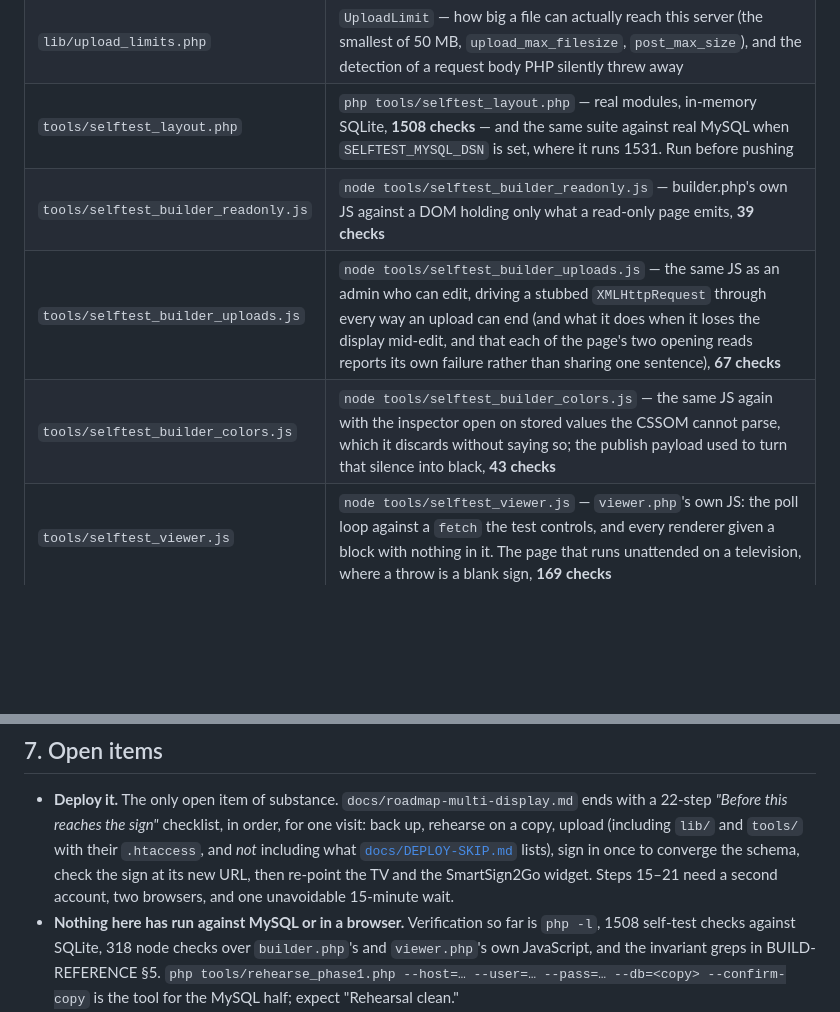
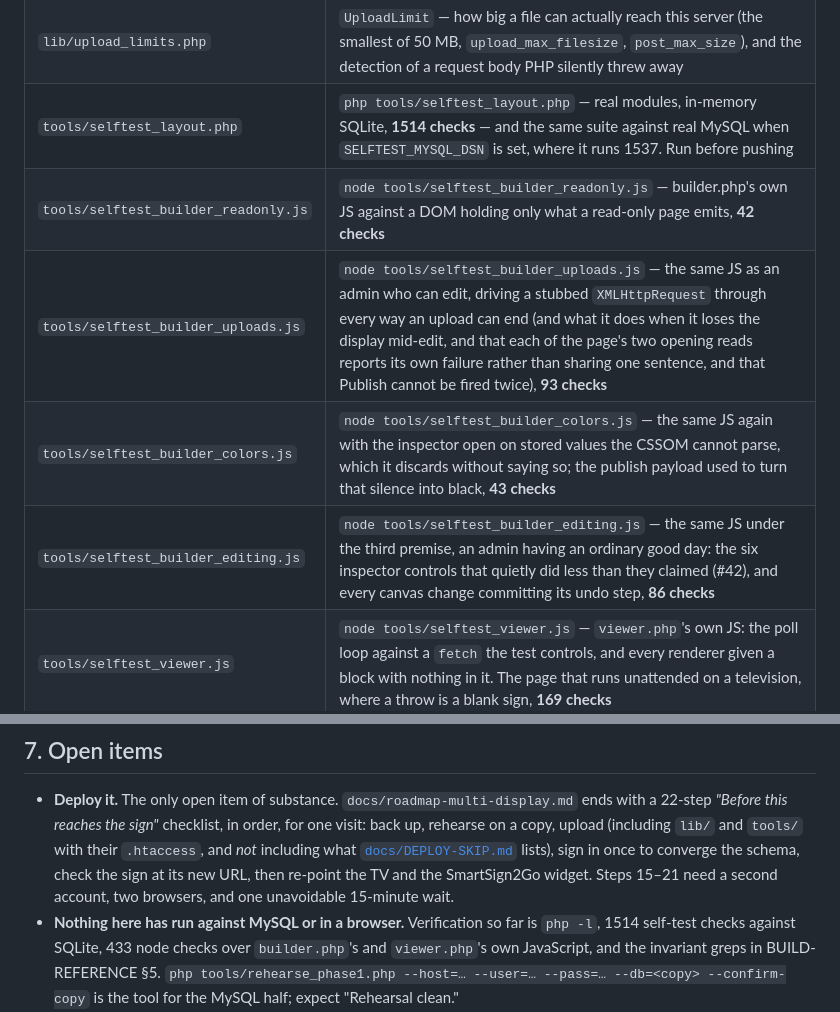
Before and after one commit to Sky-SRCR/Lummi-Bay-Market, a Markdown page: HANDOFF.md, 2 parts joined by grey strips. GitHub-like rendering; blank space fills up the shorter version.

Commit message:
Record the counts the two ported decisions changed
1514 layout checks; node 42 / 93 / 43 / 86 / 169 = 433, with the new editing
suite given its own row.

Co-Authored-By: Claude Opus 5 <noreply@anthropic.com>
Claude-Session: https://claude.ai/code/session_01HHYcuPWNSpnxtEwaUvaZgC

```diff
--- a/HANDOFF.md
+++ b/HANDOFF.md
@@ -83,10 +83,11 @@ it is the standing contract, with the invariants and where later work attaches.
 | `lib/assets.php` | `AssetLibrary` — the **only** SQL against `assets`. Publishing no longer shares a row between signs; pooled rows carry a marker so the ones nothing uses can be tidied and the ones a person made never can |
 | `lib/branding.php` | `BrandingConfig` / `BrandingWrite` — the **only** writer of `branding_config.php`, which every page of the app requires. Renders it, parses it, writes a temporary copy, reads that back byte for byte, and swaps it in with one `rename()`, so a reader gets the whole old file or the whole new one and a failed save leaves the site on exactly what it had |
 | `lib/upload_limits.php` | `UploadLimit` — how big a file can actually reach this server (the smallest of 50 MB, `upload_max_filesize`, `post_max_size`), and the detection of a request body PHP silently threw away |
-| `tools/selftest_layout.php` | `php tools/selftest_layout.php` — real modules, in-memory SQLite, **1508 checks** — and the same suite against real MySQL when `SELFTEST_MYSQL_DSN` is set, where it runs 1531. Run before pushing |
-| `tools/selftest_builder_readonly.js` | `node tools/selftest_builder_readonly.js` — builder.php's own JS against a DOM holding only what a read-only page emits, **39 checks** |
-| `tools/selftest_builder_uploads.js` | `node tools/selftest_builder_uploads.js` — the same JS as an admin who can edit, driving a stubbed `XMLHttpRequest` through every way an upload can end (and what it does when it loses the display mid-edit, and that each of the page's two opening reads reports its own failure rather than sharing one sentence), **67 checks** |
+| `tools/selftest_layout.php` | `php tools/selftest_layout.php` — real modules, in-memory SQLite, **1514 checks** — and the same suite against real MySQL when `SELFTEST_MYSQL_DSN` is set, where it runs 1537. Run before pushing |
+| `tools/selftest_builder_readonly.js` | `node tools/selftest_builder_readonly.js` — builder.php's own JS against a DOM holding only what a read-only page emits, **42 checks** |
+| `tools/selftest_builder_uploads.js` | `node tools/selftest_builder_uploads.js` — the same JS as an admin who can edit, driving a stubbed `XMLHttpRequest` through every way an upload can end (and what it does when it loses the display mid-edit, and that each of the page's two opening reads reports its own failure rather than sharing one sentence, and that Publish cannot be fired twice), **93 checks** |
 | `tools/selftest_builder_colors.js` | `node tools/selftest_builder_colors.js` — the same JS again with the inspector open on stored values the CSSOM cannot parse, which it discards without saying so; the publish payload used to turn that silence into black, **43 checks** |
+| `tools/selftest_builder_editing.js` | `node tools/selftest_builder_editing.js` — the same JS under the third premise, an admin having an ordinary good day: the six inspector controls that quietly did less than they claimed (#42), and every canvas change committing its undo step, **86 checks** |
 | `tools/selftest_viewer.js` | `node tools/selftest_viewer.js` — `viewer.php`'s own JS: the poll loop against a `fetch` the test controls, and every renderer given a block with nothing in it. The page that runs unattended on a television, where a throw is a blank sign, **169 checks** |
 | `tools/check_invariants.php` | `php tools/check_invariants.php` — the mechanical greps from BUILD-REFERENCE §5, run as pass/fail against the whole file set rather than a count, with comments dropped so prose about a rule does not fail it. **21 checks.** Prints what it deliberately does not cover on every run |
 | `tools/check_doc_numbering.php` | `php tools/check_doc_numbering.php` — no two write-ups share a number, no citation dangles, the invariants run unbroken, and **the next free section letter**, which is the question every branch cut from the same base has to answer. **6 checks** |
@@ -352,7 +353,7 @@ staleness check, no version history), 0007 (one editor per Display).
   widget. Steps 15–21 need a second account, two browsers, and one unavoidable
   15-minute wait.
 - **Nothing here has run against MySQL or in a browser.** Verification so far is
-  `php -l`, 1508 self-test checks against SQLite, 318 node checks over `builder.php`'s and `viewer.php`'s
+  `php -l`, 1514 self-test checks against SQLite, 433 node checks over `builder.php`'s and `viewer.php`'s
   own JavaScript, and the invariant greps in BUILD-REFERENCE §5. `php tools/rehearse_phase1.php --host=… --user=… --pass=… --db=<copy> --confirm-copy`
   is the tool for the MySQL half; expect "Rehearsal clean."
 - **The cutover window.** Between deploying and re-pointing the screen, the bare
```
